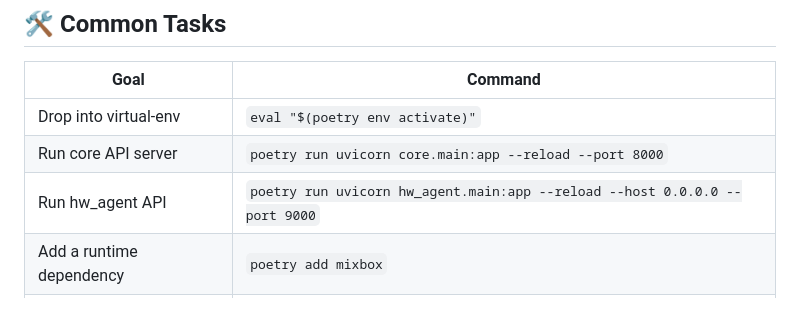
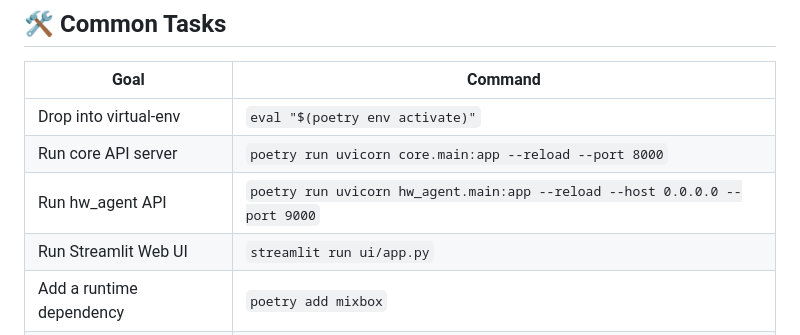
Before and after one commit to AaronWu-train/color-mixer, a Markdown page: README.md, the part around the change. Rendered like a GitHub page; blank space fills up the shorter version.

Commit message:
add instruction to run Streamlit Web UI in README.md

```diff
--- a/README.md
+++ b/README.md
@@ -96,6 +96,7 @@ poetry install --no-root               # creates .venv + installs packages
 | Drop into virtual-env     | `eval "$(poetry env activate)"`                                            |
 | Run core API server       | `poetry run uvicorn core.main:app --reload --port 8000`                    |
 | Run hw_agent API          | `poetry run uvicorn hw_agent.main:app --reload --host 0.0.0.0 --port 9000` |
+| Run Streamlit Web UI      | `streamlit run ui/app.py`                                                  |
 | Add a runtime dependency  | `poetry add mixbox`                                                        |
 | Add a dev-only dependency | `poetry add --group dev pytest`                                            |
 
```
